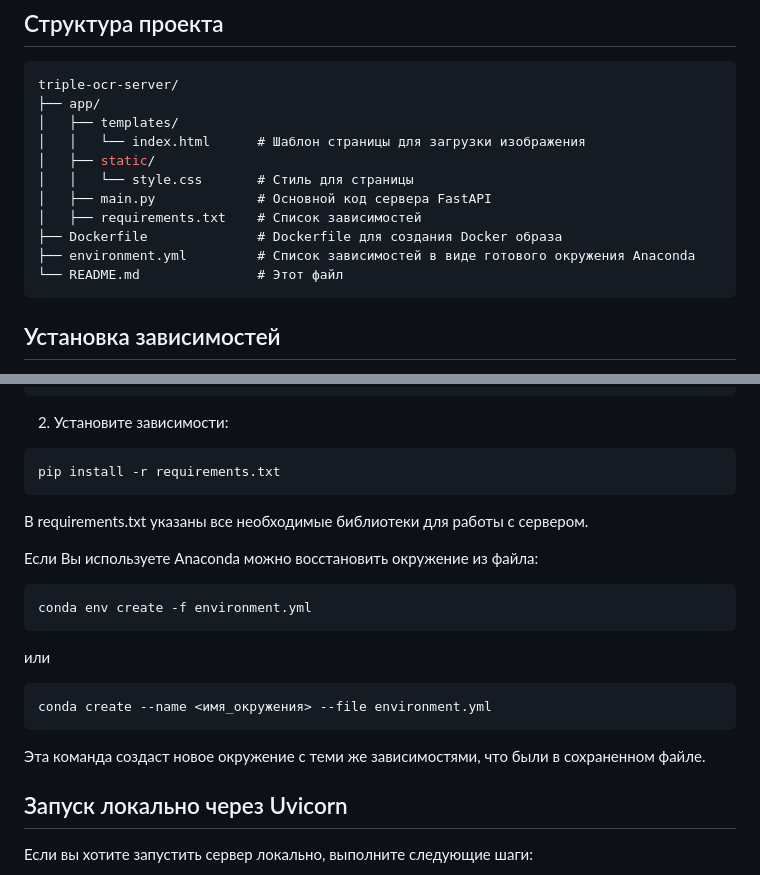
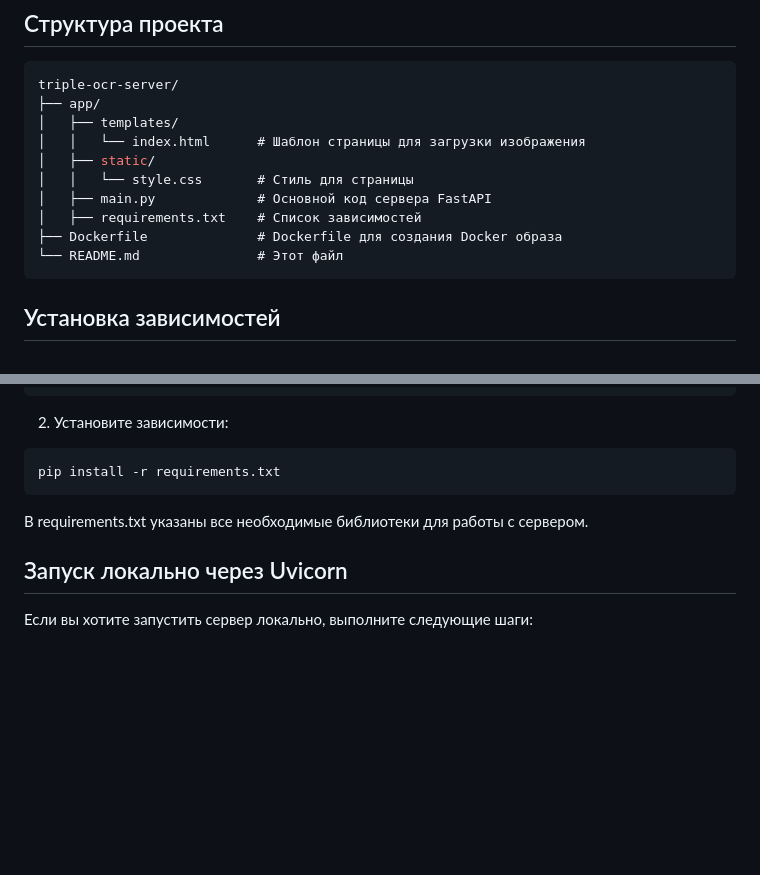
Before and after one commit to UlianaDzhumok/multi-ocr-server, a Markdown page: README.md, 2 parts joined by grey strips. GitHub-like rendering; blank space fills up the shorter version.

````diff
--- a/README.md
+++ b/README.md
@@ -16,7 +16,6 @@
   │   ├── main.py             # Основной код сервера FastAPI
   │   ├── requirements.txt    # Список зависимостей
   ├── Dockerfile              # Dockerfile для создания Docker образа
-  ├── environment.yml         # Список зависимостей в виде готового окружения Anaconda
   └── README.md               # Этот файл
 ```
 ## Установка зависимостей
@@ -32,18 +31,6 @@ pip install -r requirements.txt
 ```
 
 В requirements.txt указаны все необходимые библиотеки для работы с сервером.
-
-Если Вы используете Anaconda можно восстановить окружение из файла:
-
-
-```bash
-conda env create -f environment.yml
-```
-или
-```bash
-conda create --name <имя_окружения> --file environment.yml
-```
-Эта команда создаст новое окружение с теми же зависимостями, что были в сохраненном файле.
 
 ## Запуск локально через Uvicorn
 Если вы хотите запустить сервер локально, выполните следующие шаги:
````
